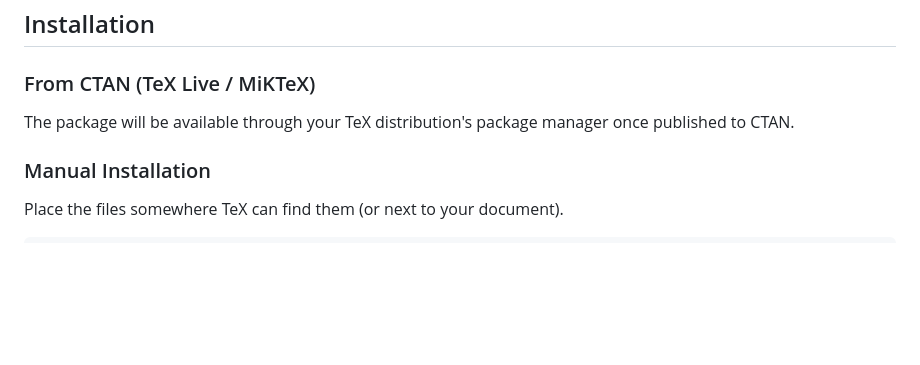
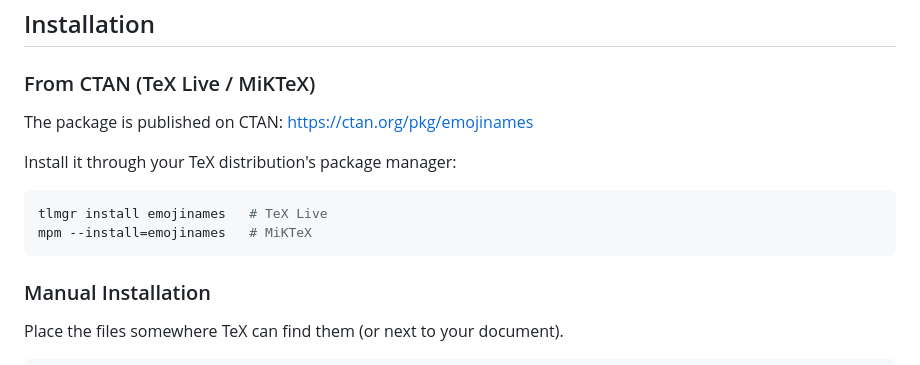
Before and after one commit to Nyphur84/superemoji-latex, a Markdown page: README.md, the part around the change. Rendered like a GitHub page; blank space fills up the shorter version.

Commit message:
Update README with CTAN installation instructions
Added installation instructions for the emojinames package from CTAN.

````diff
--- a/README.md
+++ b/README.md
@@ -62,8 +62,14 @@ If you prefer Noto Color Emoji, install it and adjust the font name in your docu
 
 ### From CTAN (TeX Live / MiKTeX)
 
-The package will be available through your TeX distribution's package manager once published to CTAN.
+The package is published on CTAN: https://ctan.org/pkg/emojinames
 
+Install it through your TeX distribution's package manager:
+
+```bash
+tlmgr install emojinames   # TeX Live
+mpm --install=emojinames   # MiKTeX
+```
 ### Manual Installation
 
 Place the files somewhere TeX can find them (or next to your document).
````
